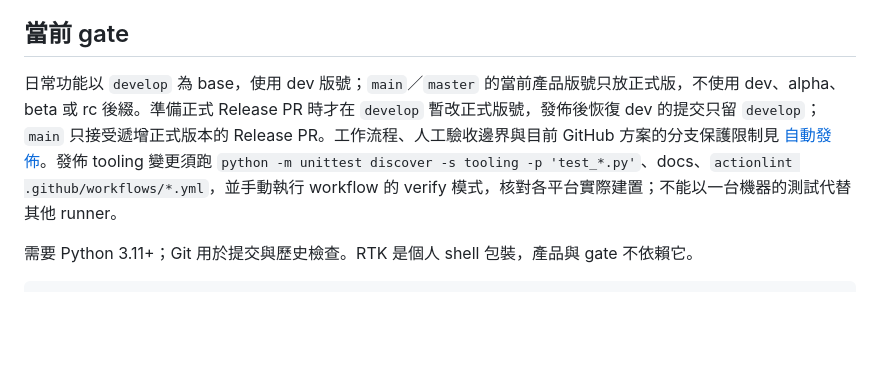
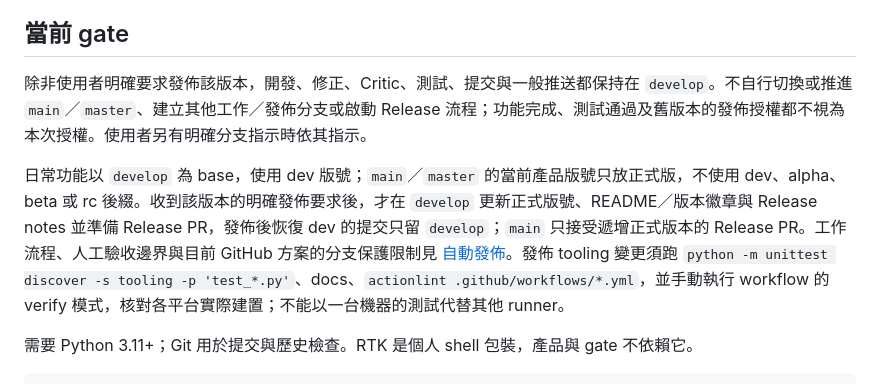
Before and after one commit to yam276/PTTStella, a Markdown page: CONTRIBUTING.md, the part around the change. GitHub-like rendering; blank space fills up the shorter version.

```diff
--- a/CONTRIBUTING.md
+++ b/CONTRIBUTING.md
@@ -4,7 +4,9 @@
 
 ## 當前 gate
 
-日常功能以 `develop` 為 base，使用 dev 版號；`main`／`master` 的當前產品版號只放正式版，不使用 dev、alpha、beta 或 rc 後綴。準備正式 Release PR 時才在 `develop` 暫改正式版號，發佈後恢復 dev 的提交只留 `develop`；`main` 只接受遞增正式版本的 Release PR。工作流程、人工驗收邊界與目前 GitHub 方案的分支保護限制見 [自動發佈](docs/releases.md)。發佈 tooling 變更須跑 `python -m unittest discover -s tooling -p 'test_*.py'`、docs、`actionlint .github/workflows/*.yml`，並手動執行 workflow 的 verify 模式，核對各平台實際建置；不能以一台機器的測試代替其他 runner。
+除非使用者明確要求發佈該版本，開發、修正、Critic、測試、提交與一般推送都保持在 `develop`。不自行切換或推進 `main`／`master`、建立其他工作／發佈分支或啟動 Release 流程；功能完成、測試通過及舊版本的發佈授權都不視為本次授權。使用者另有明確分支指示時依其指示。
+
+日常功能以 `develop` 為 base，使用 dev 版號；`main`／`master` 的當前產品版號只放正式版，不使用 dev、alpha、beta 或 rc 後綴。收到該版本的明確發佈要求後，才在 `develop` 更新正式版號、README／版本徽章與 Release notes 並準備 Release PR，發佈後恢復 dev 的提交只留 `develop`；`main` 只接受遞增正式版本的 Release PR。工作流程、人工驗收邊界與目前 GitHub 方案的分支保護限制見 [自動發佈](docs/releases.md)。發佈 tooling 變更須跑 `python -m unittest discover -s tooling -p 'test_*.py'`、docs、`actionlint .github/workflows/*.yml`，並手動執行 workflow 的 verify 模式，核對各平台實際建置；不能以一台機器的測試代替其他 runner。
 
 需要 Python 3.11+；Git 用於提交與歷史檢查。RTK 是個人 shell 包裝，產品與 gate 不依賴它。
 
```
Also changed, not shown: AGENTS.md (+2 -1 lines), docs/releases.md (+8 -2 lines).
